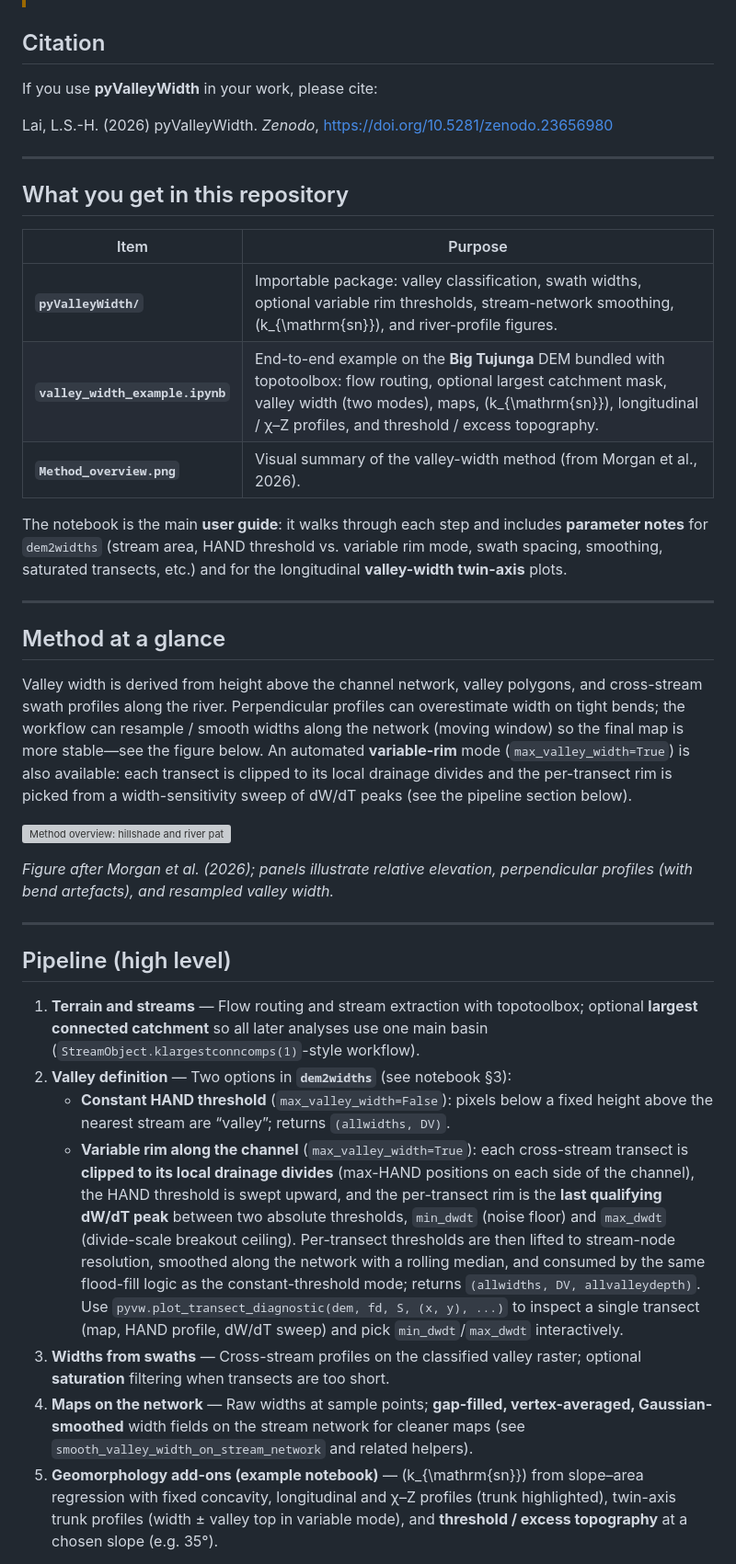
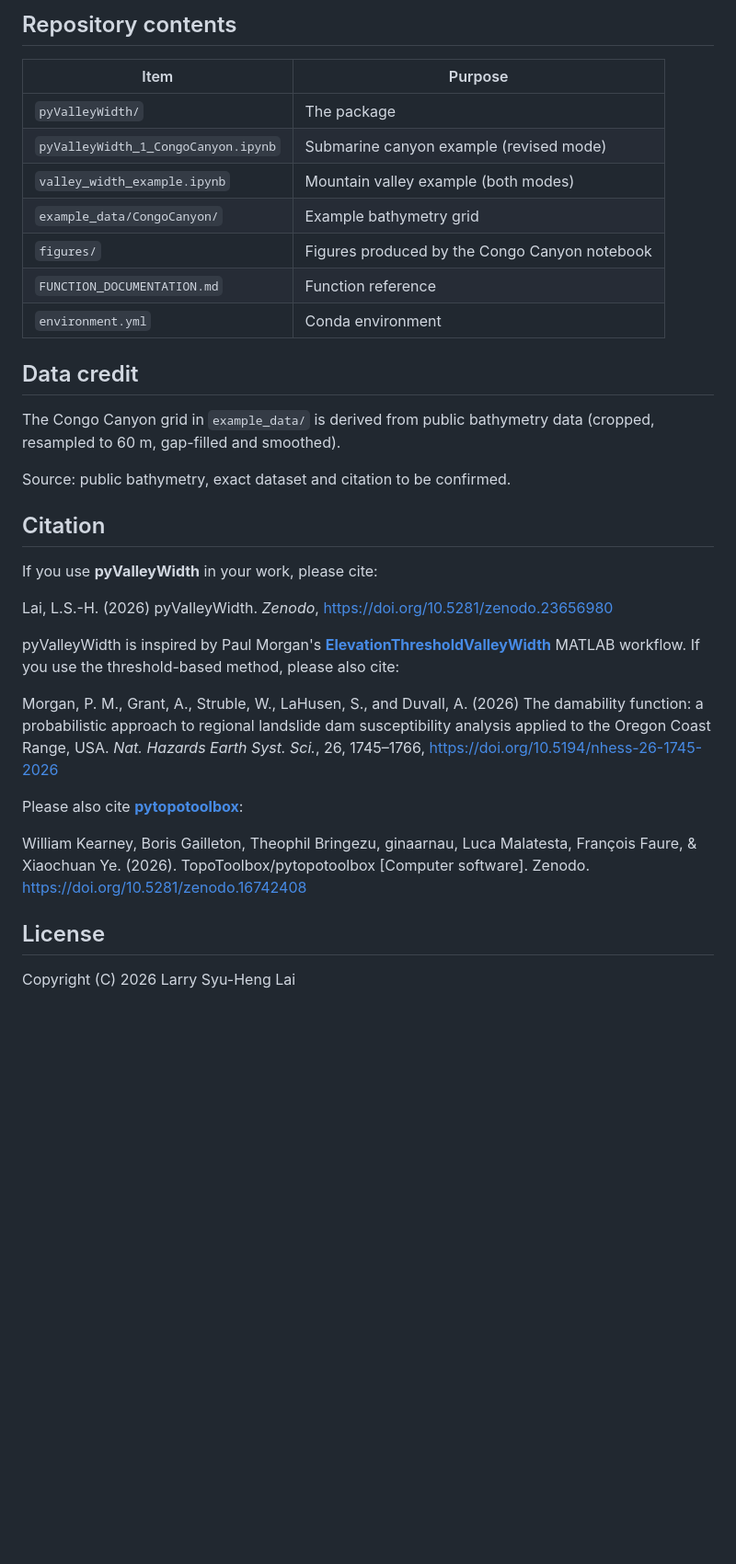
Before and after one commit to GeoLarryLai/pyValleyWidth, a Markdown page: README.md, the part around one of its changes. Shown at 92% size. GitHub-like rendering; blank space fills up the shorter version; grey boxes are pictures that could not be loaded.

```diff
--- a/README.md
+++ b/README.md
@@ -16,3 +80,21 @@ Also cite **TopoToolbox** / **pytopotoolbox** as appropriate for your work.
+## Repository contents
+
+| Item | Purpose |
+|------|---------|
+| `pyValleyWidth/` | The package |
+| `pyValleyWidth_1_CongoCanyon.ipynb` | Submarine canyon example (revised mode) |
+| `valley_width_example.ipynb` | Mountain valley example (both modes) |
+| `example_data/CongoCanyon/` | Example bathymetry grid |
+| `figures/` | Figures produced by the Congo Canyon notebook |
+| `FUNCTION_DOCUMENTATION.md` | Function reference |
+| `environment.yml` | Conda environment |
+
+## Data credit
+
+The Congo Canyon grid in `example_data/` is derived from public bathymetry data (cropped, resampled to 60 m, gap-filled and smoothed).
+
+<!-- TODO (Larry): confirm the exact source dataset name, version and citation for the Congo Canyon bathymetry. -->
+Source: public bathymetry, exact dataset and citation to be confirmed.
 
 ## Citation
 
@@ -20,37 +102,15 @@ If you use **pyValleyWidth** in your work, please cite:
 
 Lai, L.S.-H. (2026) pyValleyWidth. *Zenodo*, https://doi.org/10.5281/zenodo.23656980
 
----
+pyValleyWidth is inspired by Paul Morgan's **[ElevationThresholdValleyWidth](https://github.com/PMonroeMorgan/ElevationThresholdValleyWidth)** MATLAB workflow. If you use the threshold-based method, please also cite:
 
-## What you get in this repository
+Morgan, P. M., Grant, A., Struble, W., LaHusen, S., and Duvall, A. (2026) The damability function: a probabilistic approach to regional landslide dam susceptibility analysis applied to the Oregon Coast Range, USA. *Nat. Hazards Earth Syst. Sci.*, 26, 1745–1766, https://doi.org/10.5194/nhess-26-1745-2026
 
-| Item | Purpose |
-|------|---------|
-| **`pyValleyWidth/`** | Importable package: valley classification, swath widths, optional variable rim thresholds, stream-network smoothing, \(k_{\mathrm{sn}}\), and river-profile figures. |
-| **`valley_width_example.ipynb`** | End-to-end example on the **Big Tujunga** DEM bundled with topotoolbox: flow routing, optional largest catchment mask, valley width (two modes), maps, \(k_{\mathrm{sn}}\), longitudinal / χ–Z profiles, and threshold / excess topography. |
-| **`Method_overview.png`** | Visual summary of the valley-width method (from Morgan et al., 2026). |
+Please also cite **[pytopotoolbox](https://github.com/TopoToolbox/pytopotoolbox)**:
 
-The notebook is the main **user guide**: it walks through each step and includes **parameter notes** for `dem2widths` (stream area, HAND threshold vs. variable rim mode, swath spacing, smoothing, saturated transects, etc.) and for the longitudinal **valley-width twin-axis** plots.
+William Kearney, Boris Gailleton, Theophil Bringezu, ginaarnau, Luca Malatesta, François Faure, & Xiaochuan Ye. (2026). TopoToolbox/pytopotoolbox [Computer software]. Zenodo. https://doi.org/10.5281/zenodo.16742408
 
----
+## License
 
-## Method at a glance
+Copyright (C) 2026 Larry Syu-Heng Lai
 
-Valley width is derived from height above the channel network, valley polygons, and cross-stream swath profiles along the river. Perpendicular profiles can overestimate width on tight bends; the workflow can resample / smooth widths along the network (moving window) so the final map is more stable—see the figure below. An automated **variable-rim** mode (`max_valley_width=True`) is also available: each transect is clipped to its local drainage divides and the per-transect rim is picked from a width-sensitivity sweep of dW/dT peaks (see the pipeline section below).
-
-![Method overview: hillshade and river path, relative elevation, profile-based widths, resampled valley width](./Method_overview.png)
-
-*Figure after Morgan et al. (2026); panels illustrate relative elevation, perpendicular profiles (with bend artefacts), and resampled valley width.*
-
----
-
-## Pipeline (high level)
-
-1. **Terrain and streams** — Flow routing and stream extraction with topotoolbox; optional **largest connected catchment** so all later analyses use one main basin (`StreamObject.klargestconncomps(1)`-style workflow).
-2. **Valley definition** — Two options in **`dem2widths`** (see notebook §3):
-   - **Constant HAND threshold** (`max_valley_width=False`): pixels below a fixed height above the nearest stream are “valley”; returns `(allwidths, DV)`.
-   - **Variable rim along the channel** (`max_valley_width=True`): each cross-stream transect is **clipped to its local drainage divides** (max-HAND positions on each side of the channel), the HAND threshold is swept upward, and the per-transect rim is the **last qualifying dW/dT peak** between two absolute thresholds, `min_dwdt` (noise floor) and `max_dwdt` (divide-scale breakout ceiling). Per-transect thresholds are then lifted to stream-node resolution, smoothed along the network with a rolling median, and consumed by the same flood-fill logic as the constant-threshold mode; returns `(allwidths, DV, allvalleydepth)`. Use `pyvw.plot_transect_diagnostic(dem, fd, S, (x, y), ...)` to inspect a single transect (map, HAND profile, dW/dT sweep) and pick `min_dwdt`/`max_dwdt` interactively.
-3. **Widths from swaths** — Cross-stream profiles on the classified valley raster; optional **saturation** filtering when transects are too short.
-4. **Maps on the network** — Raw widths at sample points; **gap-filled, vertex-averaged, Gaussian-smoothed** width fields on the stream network for cleaner maps (see `smooth_valley_width_on_stream_network` and related helpers).
-5. **Geomorphology add-ons (example notebook)** — \(k_{\mathrm{sn}}\) from slope–area regression with fixed concavity, longitudinal and χ–Z profiles (trunk highlighted), twin-axis trunk profiles (width ± valley top in variable mode), and **threshold / excess topography** at a chosen slope (e.g. 35°).
-
```
Also changed, not shown: other parts of README.md (+75 -45 lines), FUNCTION_DOCUMENTATION.md (added, +138 -0 lines), README-pypi.md (+98 -73 lines), figures/CongoCanyon_1_map_channel.png (added), figures/CongoCanyon_2_cross_section.png (added), figures/CongoCanyon_3_canyon_outline.png (added), figures/CongoCanyon_4_canyon_width.png (added), figures/CongoCanyon_5_long_profile.png (added), figures/CongoCanyon_6_canyon_depth.png (added), 11 other files.
